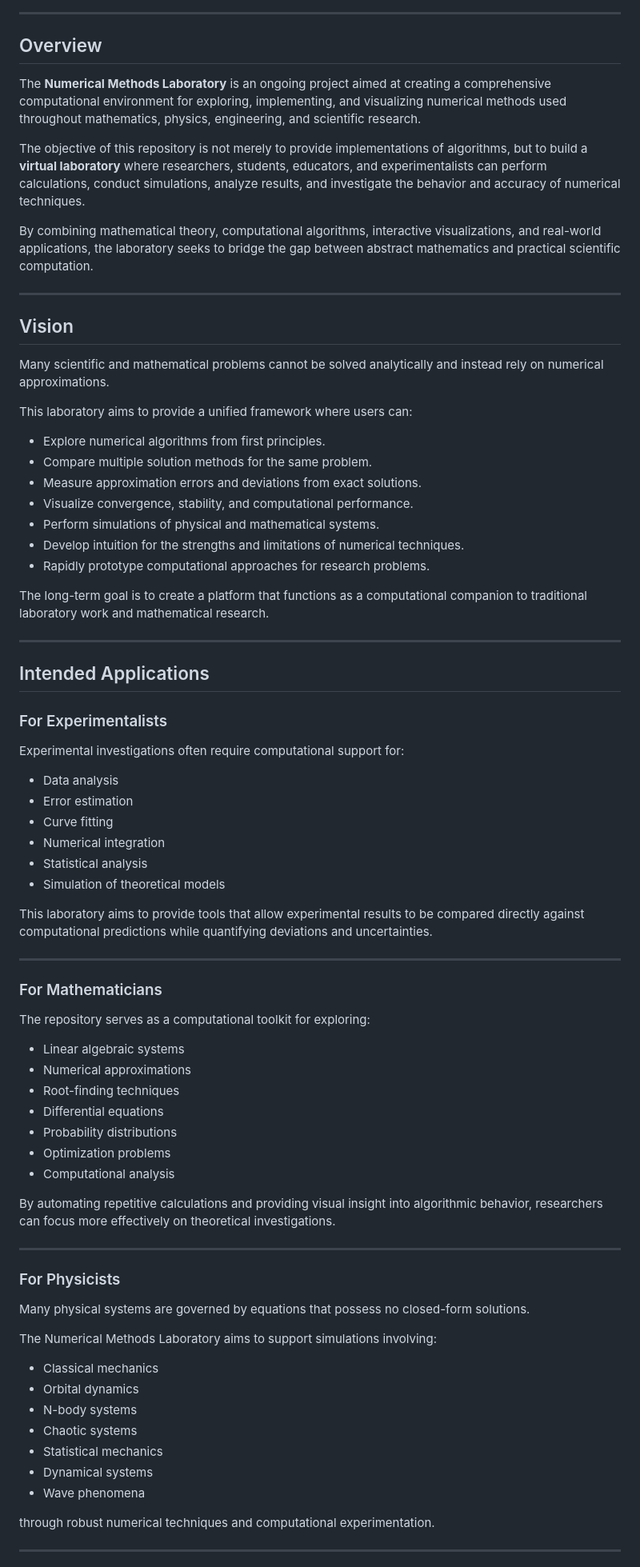
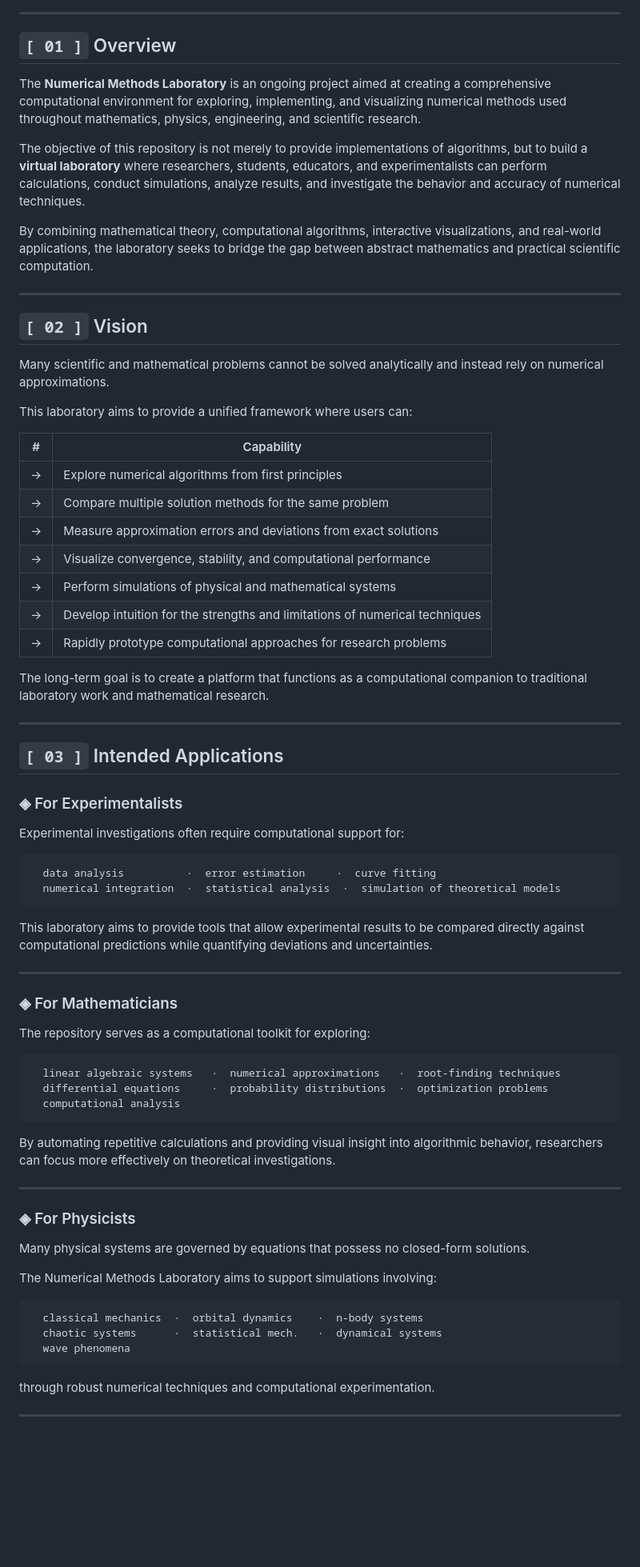
Before and after one commit to 001-Long-Fingers/Numerical-Methods-Laboratory, a Markdown page: README.md, the part around one of its changes. Shown at 80% size. Drawn GitHub-style; blank space fills up the shorter version.

````diff
--- a/README.md
+++ b/README.md
@@ -9,7 +15,7 @@
 
 ---
 
-## Overview
+## `[ 01 ]` Overview
 
 The **Numerical Methods Laboratory** is an ongoing project aimed at creating a comprehensive computational environment for exploring, implementing, and visualizing numerical methods used throughout mathematics, physics, engineering, and scientific research.
 
@@ -19,70 +25,66 @@ By combining mathematical theory, computational algorithms, interactive visualiz
 
 ---
 
-## Vision
+## `[ 02 ]` Vision
 
 Many scientific and mathematical problems cannot be solved analytically and instead rely on numerical approximations.
 
 This laboratory aims to provide a unified framework where users can:
 
-* Explore numerical algorithms from first principles.
-* Compare multiple solution methods for the same problem.
-* Measure approximation errors and deviations from exact solutions.
-* Visualize convergence, stability, and computational performance.
-* Perform simulations of physical and mathematical systems.
-* Develop intuition for the strengths and limitations of numerical techniques.
-* Rapidly prototype computational approaches for research problems.
+| # | Capability |
+|---|------------|
+| → | Explore numerical algorithms from first principles |
+| → | Compare multiple solution methods for the same problem |
+| → | Measure approximation errors and deviations from exact solutions |
+| → | Visualize convergence, stability, and computational performance |
+| → | Perform simulations of physical and mathematical systems |
+| → | Develop intuition for the strengths and limitations of numerical techniques |
+| → | Rapidly prototype computational approaches for research problems |
 
 The long-term goal is to create a platform that functions as a computational companion to traditional laboratory work and mathematical research.
 
 ---
 
-## Intended Applications
+## `[ 03 ]` Intended Applications
 
-### For Experimentalists
+### ◈ For Experimentalists
 
 Experimental investigations often require computational support for:
 
-* Data analysis
-* Error estimation
-* Curve fitting
-* Numerical integration
-* Statistical analysis
-* Simulation of theoretical models
+```
+  data analysis          ·  error estimation     ·  curve fitting
+  numerical integration  ·  statistical analysis  ·  simulation of theoretical models
+```
 
 This laboratory aims to provide tools that allow experimental results to be compared directly against computational predictions while quantifying deviations and uncertainties.
 
 ---
 
-### For Mathematicians
+### ◈ For Mathematicians
 
 The repository serves as a computational toolkit for exploring:
 
-* Linear algebraic systems
-* Numerical approximations
-* Root-finding techniques
-* Differential equations
-* Probability distributions
-* Optimization problems
-* Computational analysis
+```
+  linear algebraic systems   ·  numerical approximations   ·  root-finding techniques
+  differential equations     ·  probability distributions  ·  optimization problems
+  computational analysis
+```
 
 By automating repetitive calculations and providing visual insight into algorithmic behavior, researchers can focus more effectively on theoretical investigations.
 
 ---
 
-### For Physicists
+### ◈ For Physicists
 
 Many physical systems are governed by equations that possess no closed-form solutions.
 
 The Numerical Methods Laboratory aims to support simulations involving:
 
-* Classical mechanics
-* Orbital dynamics
-* N-body systems
-* Chaotic systems
-* Statistical mechanics
-* Dynamical systems
-* Wave phenomena
+```
+  classical mechanics  ·  orbital dynamics    ·  n-body systems
+  chaotic systems      ·  statistical mech.   ·  dynamical systems
+  wave phenomena
+```
 
 through robust numerical techniques and computational experimentation.
 
````
Also changed, not shown: other parts of README.md (+85 -74 lines).
